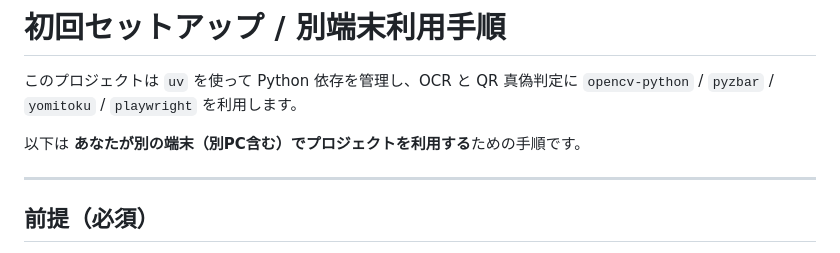
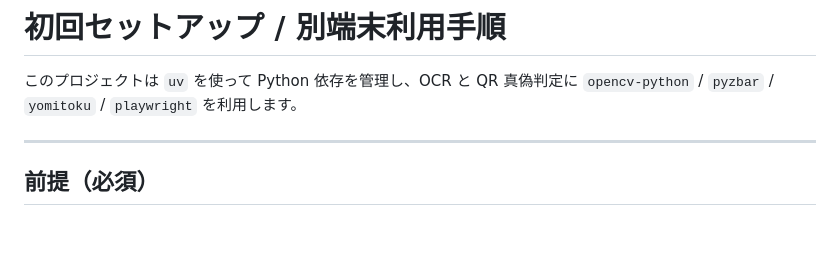
Before and after one commit to ktgw0919/student_card_ocr, a Markdown page: docs/SETUP.md, the part around the change. Rendered like a GitHub page; blank space fills up the shorter version.

Commit message:
Simplify setup instructions in SETUP.md
Remove unnecessary instructions for using the project on a different terminal.

```diff
--- a/docs/SETUP.md
+++ b/docs/SETUP.md
@@ -1,8 +1,6 @@
 # 初回セットアップ / 別端末利用手順
 
 このプロジェクトは `uv` を使って Python 依存を管理し、OCR と QR 真偽判定に `opencv-python` / `pyzbar` / `yomitoku` / `playwright` を利用します。
-
-以下は **あなたが別の端末（別PC含む）でプロジェクトを利用する**ための手順です。
 
 ---
 
```
